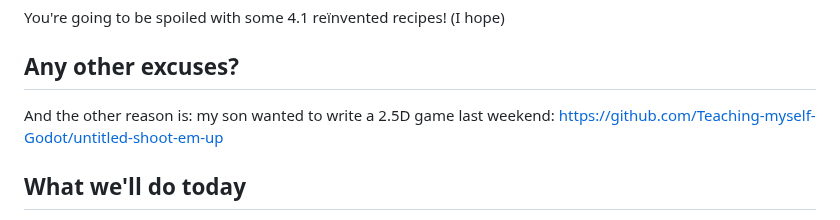
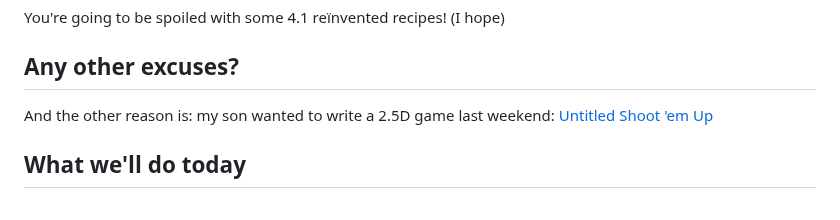
Before and after one commit to Teaching-myself-Godot/rewriting-zelia-tutorial, a Markdown page: day-5.md, the part around the change. Rendered like a GitHub page.

```diff
--- a/day-5.md
+++ b/day-5.md
@@ -15,7 +15,7 @@ You're going to be spoiled with some 4.1 reïnvented recipes! (I hope)
 
 ## Any other excuses?
 
-And the other reason is: my son wanted to write a 2.5D game last weekend: https://github.com/Teaching-myself-Godot/untitled-shoot-em-up
+And the other reason is: my son wanted to write a 2.5D game last weekend: [Untitled Shoot 'em Up](https://github.com/Teaching-myself-Godot/untitled-shoot-em-up/tree/master)
 
 
 ## What we'll do today
```
